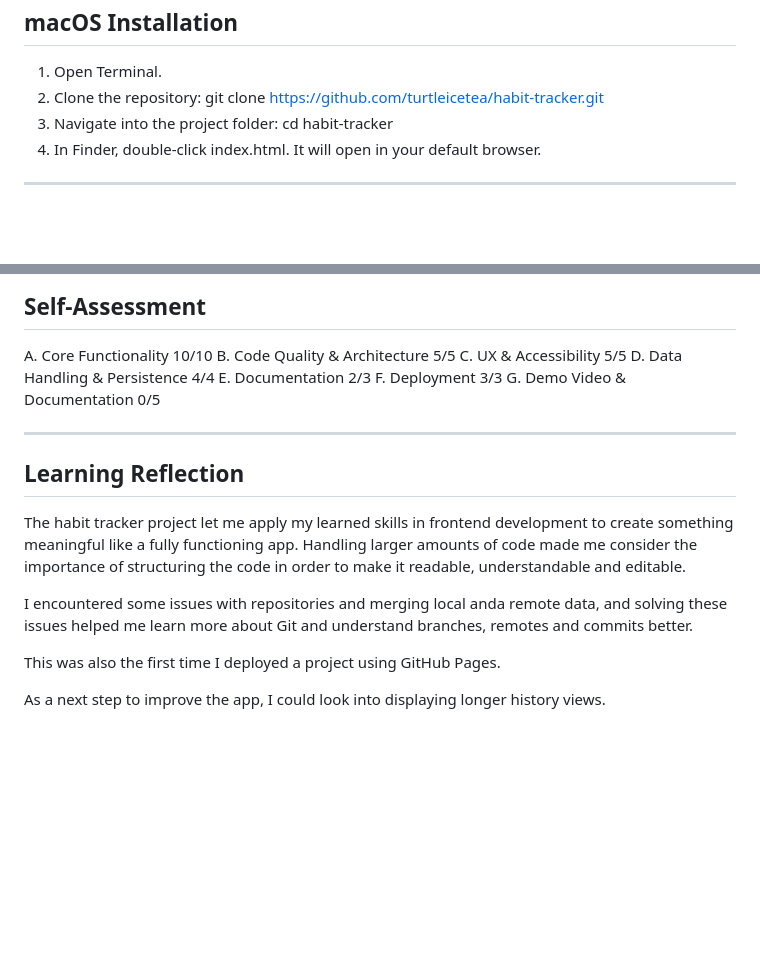
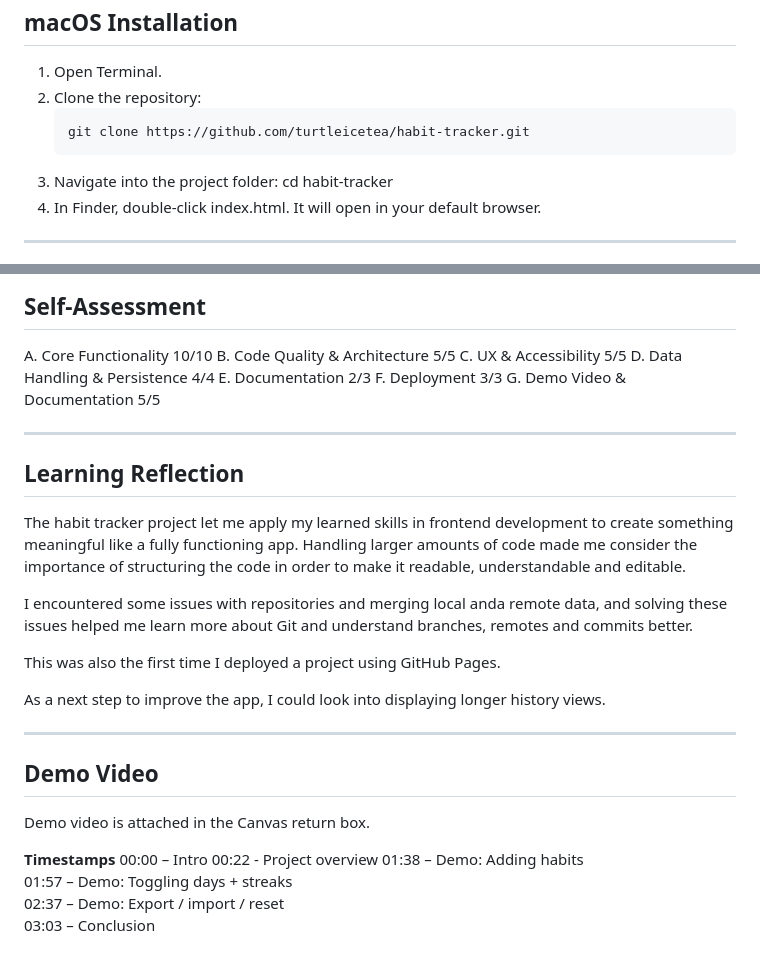
Before and after one commit to turtleicetea/habit-tracker, a Markdown page: README.md, 2 parts joined by grey strips. Rendered like a GitHub page; blank space fills up the shorter version.

````diff
--- a/README.md
+++ b/README.md
@@ -44,6 +44,7 @@ You can run the app directly by opening 'index.html'.
 ## **macOS Installation**
 1. Open Terminal.
 2. Clone the repository:
+   ```bash
    git clone https://github.com/turtleicetea/habit-tracker.git
 3. Navigate into the project folder:
    cd habit-tracker
@@ -94,7 +95,7 @@ C. UX & Accessibility 5/5
 D. Data Handling & Persistence 4/4
 E. Documentation 2/3
 F. Deployment 3/3
-G. Demo Video & Documentation 0/5
+G. Demo Video & Documentation 5/5
 
 ---
 
@@ -107,3 +108,17 @@ I encountered some issues with repositories and merging local anda remote data,
 This was also the first time I deployed a project using GitHub Pages.
 
 As a next step to improve the app, I could look into displaying longer history views.
+
+---
+
+## Demo Video
+
+Demo video is attached in the Canvas return box.
+
+**Timestamps**
+00:00 – Intro
+00:22 - Project overview
+01:38 – Demo: Adding habits
+01:57 – Demo: Toggling days + streaks
+02:37 – Demo: Export / import / reset
+03:03 – Conclusion
````
